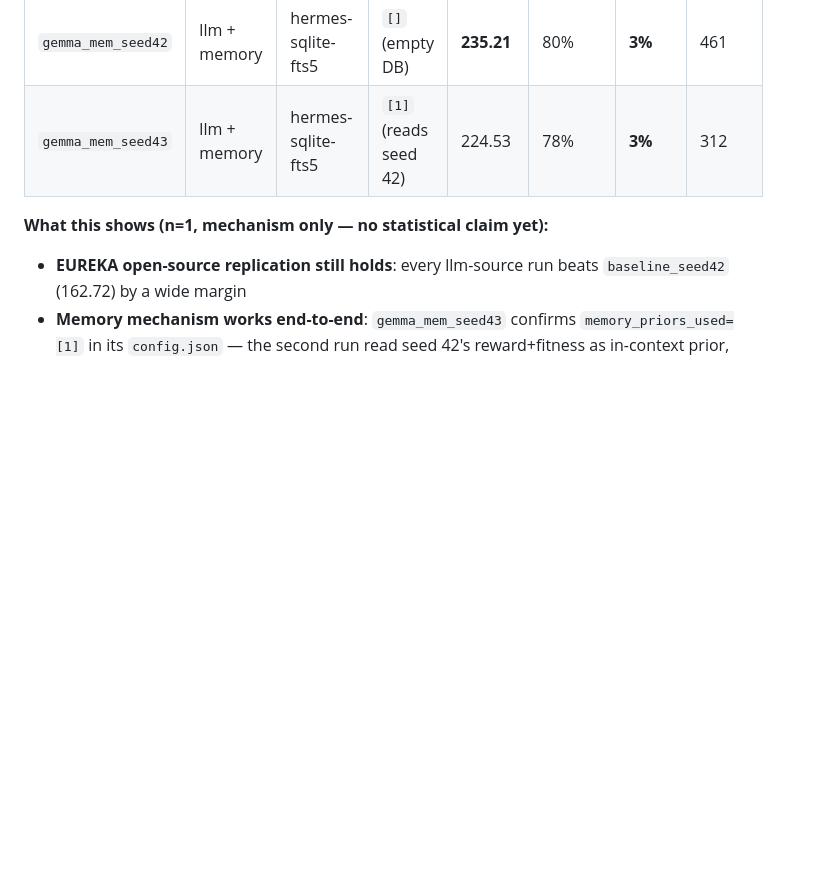
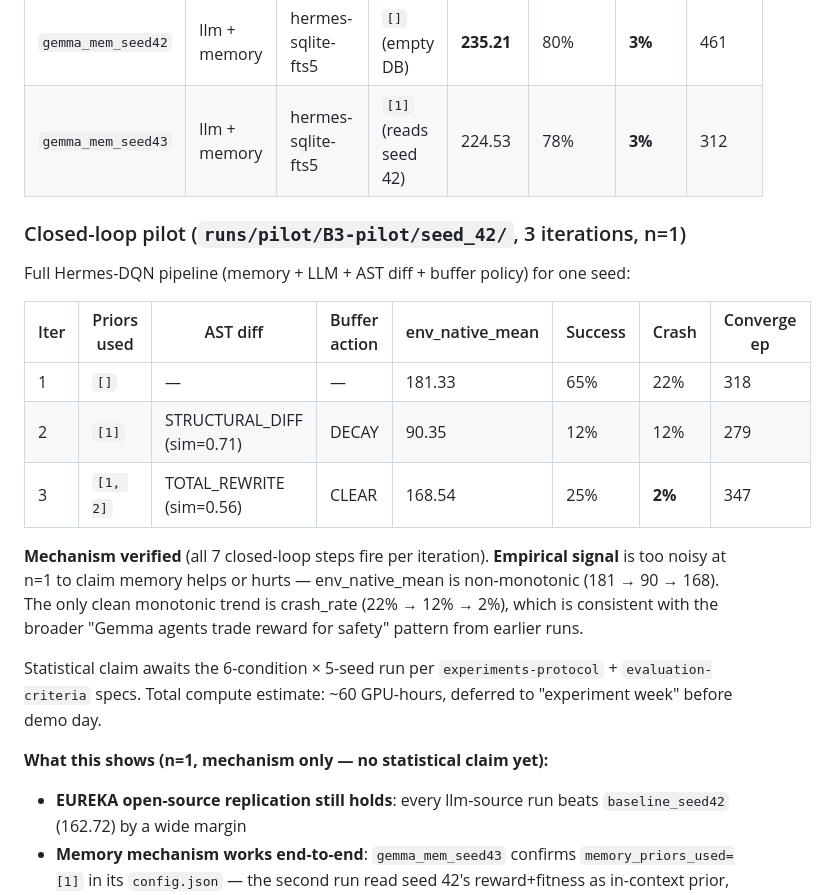
Before and after one commit to oomao/Final_project_Group5_DRL, a Markdown page: hermes_dqn/README.md, the part around the change. Rendered like a GitHub page; blank space fills up the shorter version.

```diff
--- a/hermes_dqn/README.md
+++ b/hermes_dqn/README.md
@@ -79,6 +79,20 @@ Apples-to-apples evaluation (greedy playback on env-native reward, 100 unseen ev
 | `gemma_mem_seed42` | llm + memory | hermes-sqlite-fts5 | `[]` (empty DB) | **235.21** | 80% | **3%** | 461 |
 | `gemma_mem_seed43` | llm + memory | hermes-sqlite-fts5 | `[1]` (reads seed 42) | 224.53 | 78% | **3%** | 312 |
 
+### Closed-loop pilot (`runs/pilot/B3-pilot/seed_42/`, 3 iterations, n=1)
+
+Full Hermes-DQN pipeline (memory + LLM + AST diff + buffer policy) for one seed:
+
+| Iter | Priors used | AST diff | Buffer action | env_native_mean | Success | Crash | Converge ep |
+| --- | --- | --- | --- | --- | --- | --- | --- |
+| 1 | `[]` | — | — | 181.33 | 65% | 22% | 318 |
+| 2 | `[1]` | STRUCTURAL_DIFF (sim=0.71) | DECAY | 90.35 | 12% | 12% | 279 |
+| 3 | `[1, 2]` | TOTAL_REWRITE (sim=0.56) | CLEAR | 168.54 | 25% | **2%** | 347 |
+
+**Mechanism verified** (all 7 closed-loop steps fire per iteration). **Empirical signal** is too noisy at n=1 to claim memory helps or hurts — env_native_mean is non-monotonic (181 → 90 → 168). The only clean monotonic trend is crash_rate (22% → 12% → 2%), which is consistent with the broader "Gemma agents trade reward for safety" pattern from earlier runs.
+
+Statistical claim awaits the 6-condition × 5-seed run per `experiments-protocol` + `evaluation-criteria` specs. Total compute estimate: ~60 GPU-hours, deferred to "experiment week" before demo day.
+
 **What this shows (n=1, mechanism only — no statistical claim yet):**
 
 - **EUREKA open-source replication still holds**: every llm-source run beats `baseline_seed42` (162.72) by a wide margin
```
Also changed, not shown: 04-handover.md (added, +69 -0 lines), 1 other file.
